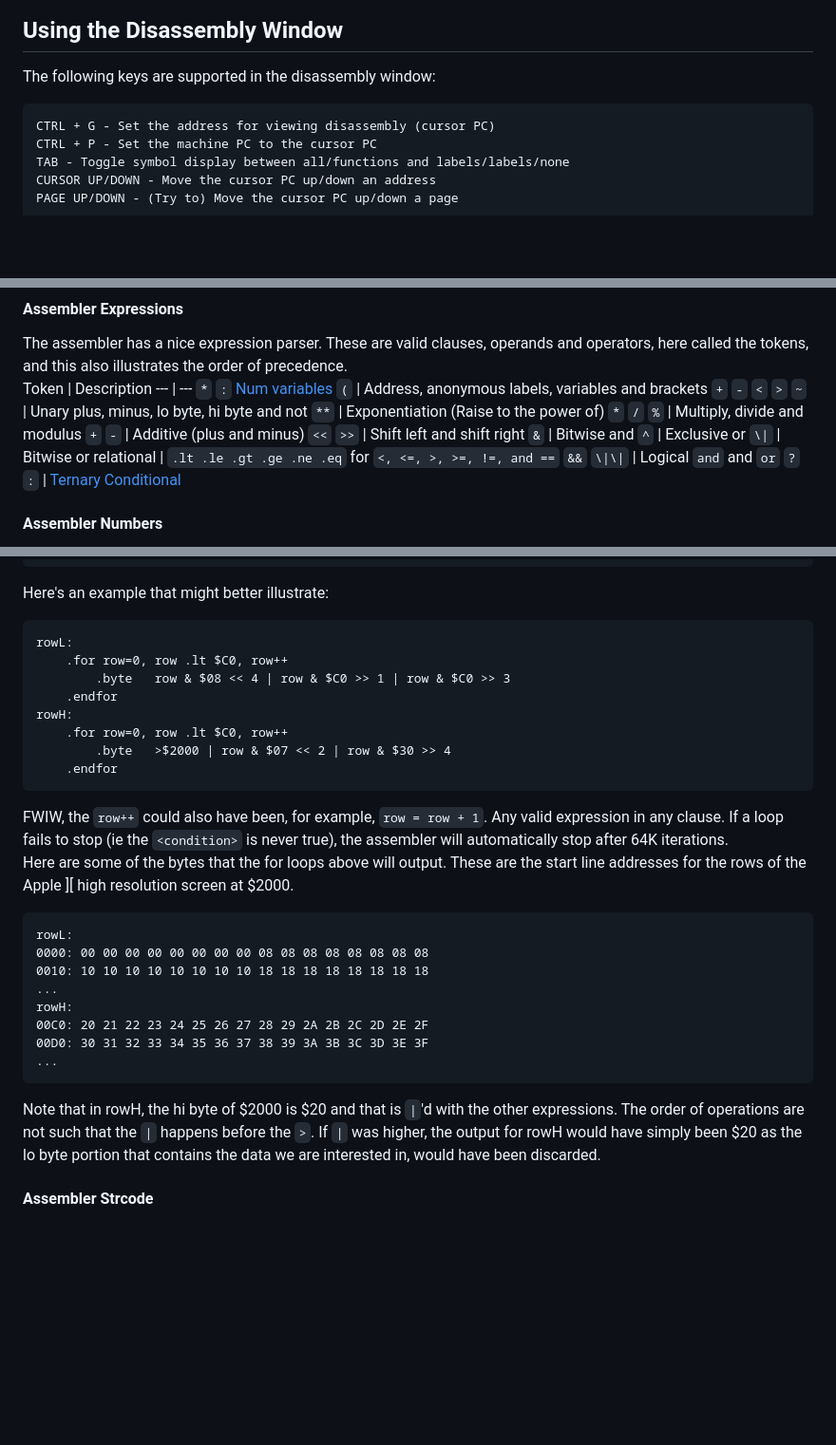
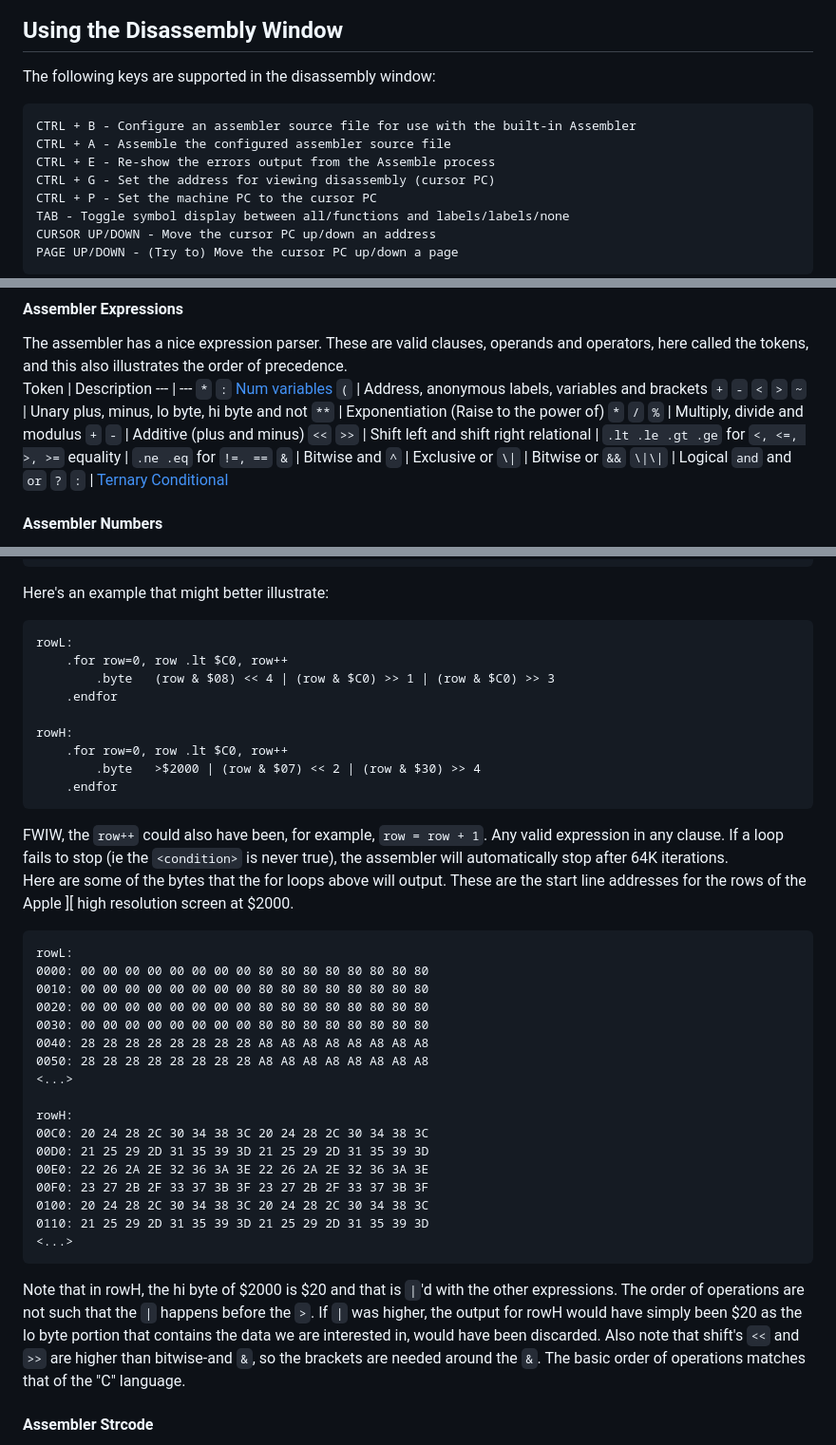
Before and after one commit to StewBC/machines, a Markdown page: import/a2m/README.md, 3 parts joined by grey strips. Shown: that part at 95% size. Drawn GitHub-style; blank space fills up the shorter version.

Commit message:
Integrated Assembler

````diff
--- a/import/a2m/README.md
+++ b/import/a2m/README.md
@@ -91,6 +92,9 @@ The CPU window, when stopped, has editable boxes for the PC, SP, registers, and
 ## Using the Disassembly Window
 The following keys are supported in the disassembly window:
 ```
+CTRL + B - Configure an assembler source file for use with the built-in Assembler
+CTRL + A - Assemble the configured assembler source file
+CTRL + E - Re-show the errors output from the Assemble process
 CTRL + G - Set the address for viewing disassembly (cursor PC)
 CTRL + P - Set the machine PC to the cursor PC
 TAB - Toggle symbol display between all/functions and labels/labels/none
@@ -204,10 +208,11 @@ Token | Description
 `*` `/` `%` | Multiply, divide and modulus
 `+` `-` | Additive (plus and minus)
 `<<` `>>` | Shift left and shift right
+relational | `.lt .le .gt .ge` for `<, <=, >, >=`
+equality | `.ne .eq` for `!=, ==`
 `&` | Bitwise and
 `^` | Exclusive or
 `\|` | Bitwise or
-relational | `.lt .le .gt .ge .ne .eq` for `<, <=, >, >=, !=, and ==`
 `&&` `\|\|` | Logical `and` and `or`
 `?` `:` | [Ternary Conditional](#assembler-ternary)
 
@@ -269,26 +274,36 @@ Here's an example that might better illustrate:
 ```
 rowL:
     .for row=0, row .lt $C0, row++
-        .byte   row & $08 << 4 | row & $C0 >> 1 | row & $C0 >> 3
+        .byte   (row & $08) << 4 | (row & $C0) >> 1 | (row & $C0) >> 3
     .endfor
+
 rowH:
     .for row=0, row .lt $C0, row++
-        .byte   >$2000 | row & $07 << 2 | row & $30 >> 4
+        .byte   >$2000 | (row & $07) << 2 | (row & $30) >> 4
     .endfor
 ```
 FWIW, the `row++` could also have been, for example, `row = row + 1`.  Any valid expression in any clause.  If a loop fails to stop (ie the `<condition>` is never true), the assembler will automatically stop after 64K iterations.
 Here are some of the bytes that the for loops above will output.  These are the start line addresses for the rows of the Apple ][ high resolution screen at $2000.
 ```
 rowL:
-0000: 00 00 00 00 00 00 00 00 08 08 08 08 08 08 08 08
-0010: 10 10 10 10 10 10 10 10 18 18 18 18 18 18 18 18
-...
+0000: 00 00 00 00 00 00 00 00 80 80 80 80 80 80 80 80
+0010: 00 00 00 00 00 00 00 00 80 80 80 80 80 80 80 80
+0020: 00 00 00 00 00 00 00 00 80 80 80 80 80 80 80 80
+0030: 00 00 00 00 00 00 00 00 80 80 80 80 80 80 80 80
+0040: 28 28 28 28 28 28 28 28 A8 A8 A8 A8 A8 A8 A8 A8
+0050: 28 28 28 28 28 28 28 28 A8 A8 A8 A8 A8 A8 A8 A8
+<...>
+
 rowH:
-00C0: 20 21 22 23 24 25 26 27 28 29 2A 2B 2C 2D 2E 2F
-00D0: 30 31 32 33 34 35 36 37 38 39 3A 3B 3C 3D 3E 3F
-...
+00C0: 20 24 28 2C 30 34 38 3C 20 24 28 2C 30 34 38 3C
+00D0: 21 25 29 2D 31 35 39 3D 21 25 29 2D 31 35 39 3D
+00E0: 22 26 2A 2E 32 36 3A 3E 22 26 2A 2E 32 36 3A 3E
+00F0: 23 27 2B 2F 33 37 3B 3F 23 27 2B 2F 33 37 3B 3F
+0100: 20 24 28 2C 30 34 38 3C 20 24 28 2C 30 34 38 3C
+0110: 21 25 29 2D 31 35 39 3D 21 25 29 2D 31 35 39 3D
+<...>
 ```
-Note that in rowH, the hi byte of $2000 is $20 and that is `|`'d with the other expressions.  The order of operations are not such that the `|` happens before the `>`.  If `|` was higher, the output for rowH would have simply been $20 as the lo byte portion that contains the data we are interested in, would have been discarded.
+Note that in rowH, the hi byte of $2000 is $20 and that is `|`'d with the other expressions.  The order of operations are not such that the `|` happens before the `>`.  If `|` was higher, the output for rowH would have simply been $20 as the lo byte portion that contains the data we are interested in, would have been discarded.  Also note that shift's `<<` and `>>` are higher than bitwise-and `&`, so the brackets are needed around the `&`.  The basic order of operations matches that of the "C" language.
 
 #### Assembler Strcode
 `.strcode` can be used to map characters in a string to other values.  It uses the variable `_` to do the mapping.
````
Also changed, not shown: other parts of import/a2m/README.md (+2 -1 lines).
